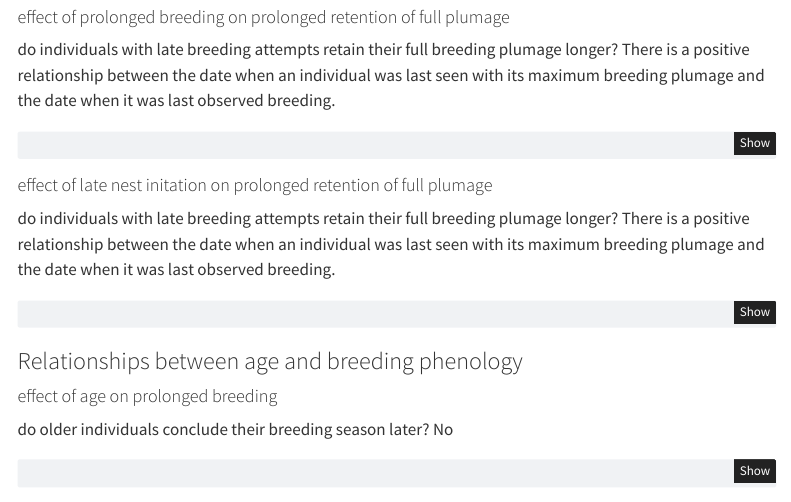
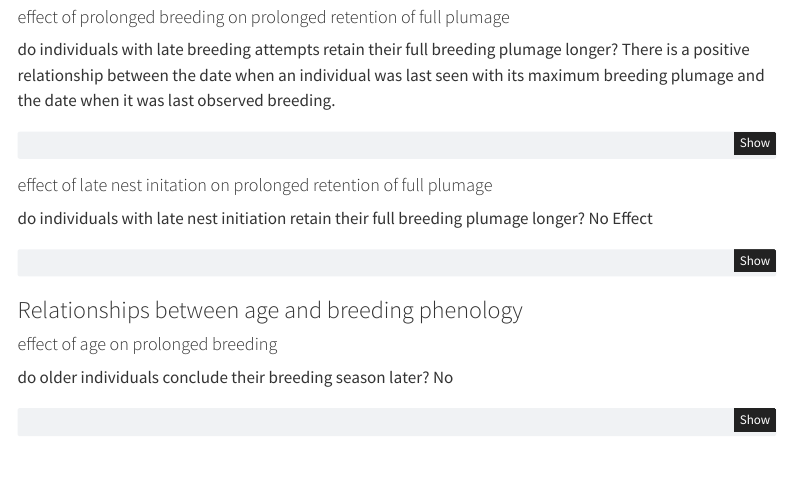
Before and after one commit to leberhartphillips/bdot_moult, a Quarto document (qmd/bdot_moult.qmd): the page in a window 1100 px wide, from 5200 px down. Rendered offline with R 4.5, knitr and Pandoc in place of Quarto, with nearby package versions; the code chunks are not run, so their results and figures are left out; menus at the side of the page are left out.

Commit message:
slight modification to nest init text

````diff
--- a/qmd/bdot_moult.qmd
+++ b/qmd/bdot_moult.qmd
@@ -2645,8 +2645,7 @@ ggplot() +
 ```
 
 #### effect of late nest initation on prolonged retention of full plumage
-do individuals with late breeding attempts retain their full breeding plumage longer?
-There is a positive relationship between the date when an individual was last seen with its maximum breeding plumage and the date when it was last observed breeding.
+do individuals with late nest initiation retain their full breeding plumage longer? No Effect
 ```{r}
 mod_late_initiation_prop_molt_latest <-
   lmer(latest_max_date_J ~ last_nest_first_obs_J_snum +
````
